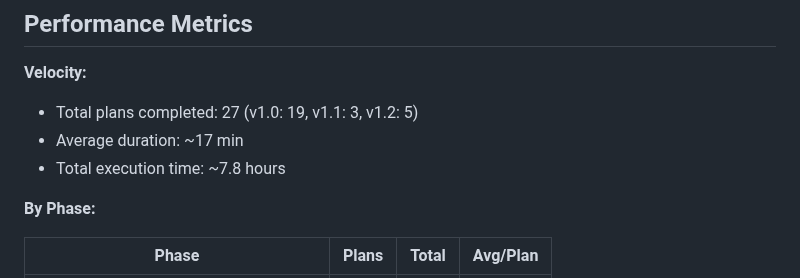
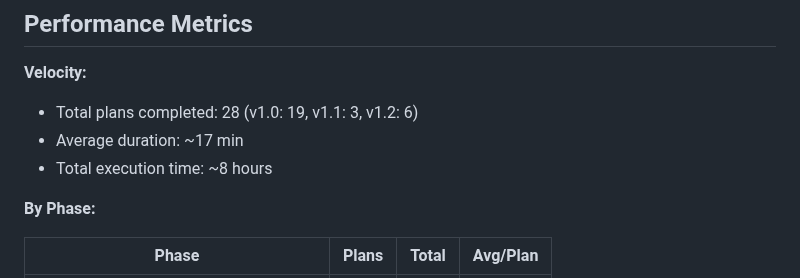
Before and after one commit to thatAverageGuy/configurable-agents, a Markdown page: .planning/STATE.md, the part around one of its changes. Drawn GitHub-style.

```diff
--- a/.planning/STATE.md
+++ b/.planning/STATE.md
@@ -30,9 +30,9 @@ Progress: [██████████░░░░░░░░░░░░] 5
 ## Performance Metrics
 
 **Velocity:**
-- Total plans completed: 27 (v1.0: 19, v1.1: 3, v1.2: 5)
+- Total plans completed: 28 (v1.0: 19, v1.1: 3, v1.2: 6)
 - Average duration: ~17 min
-- Total execution time: ~7.8 hours
+- Total execution time: ~8 hours
 
 **By Phase:**
 
```
Also changed, not shown: other parts of .planning/STATE.md (+14 -12 lines), 1 other file.
